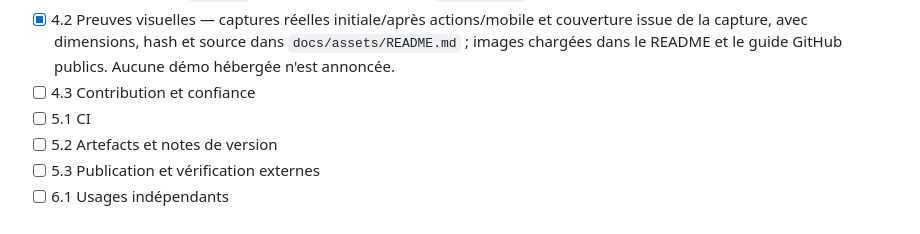
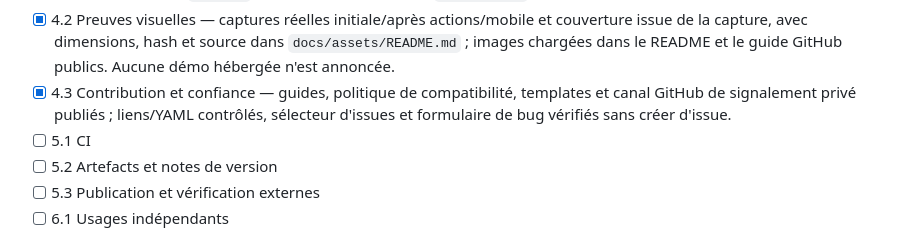
Before and after one commit to OthmaneBlial/fluxus, a Markdown page: ROADMAP.md, the part around the change. Drawn GitHub-style.

```diff
--- a/ROADMAP.md
+++ b/ROADMAP.md
@@ -44,7 +44,7 @@ Le README et `Redux vs Fluxus.md` revendiquent de meilleures performances, moins
 - [x] 3.3 Décision sur les intégrations — recette vanilla et désabonnement documentés, React/persistance/DevTools reportés avec critères de réexamen dans `docs/INTEGRATIONS.md` ; aucune dépendance framework dans le paquet.
 - [x] 4.1 README et guides — README et guides testés depuis le tarball sous Node 22/24, 48 liens locaux contrôlés et rendu GitHub du commit `8614da2` vérifié avec ouverture de `docs/API.md`.
 - [x] 4.2 Preuves visuelles — captures réelles initiale/après actions/mobile et couverture issue de la capture, avec dimensions, hash et source dans `docs/assets/README.md` ; images chargées dans le README et le guide GitHub publics. Aucune démo hébergée n'est annoncée.
-- [ ] 4.3 Contribution et confiance
+- [x] 4.3 Contribution et confiance — guides, politique de compatibilité, templates et canal GitHub de signalement privé publiés ; liens/YAML contrôlés, sélecteur d'issues et formulaire de bug vérifiés sans créer d'issue.
 - [ ] 5.1 CI
 - [ ] 5.2 Artefacts et notes de version
 - [ ] 5.3 Publication et vérification externes
```
Also changed, not shown: docs/VALIDATION.md (+4 -0 lines).
